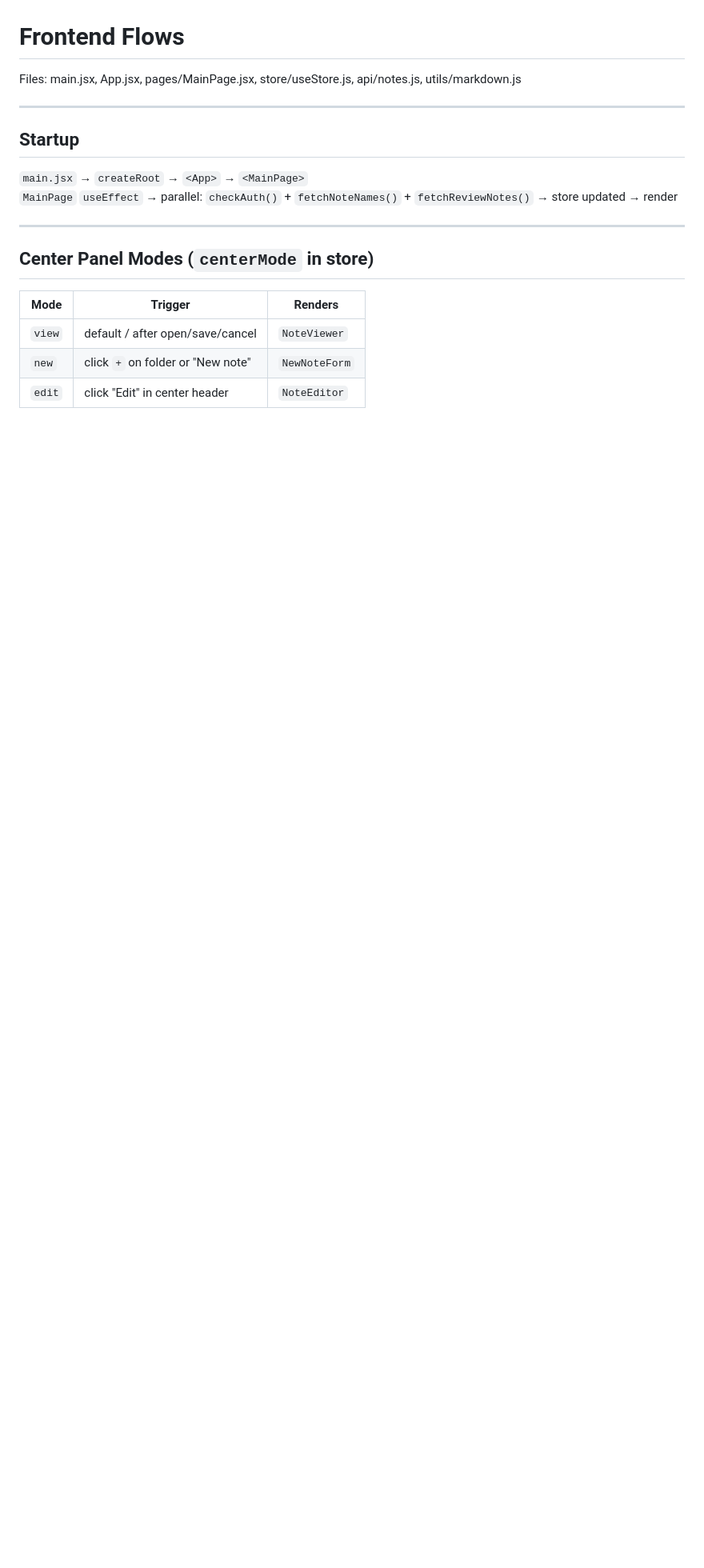
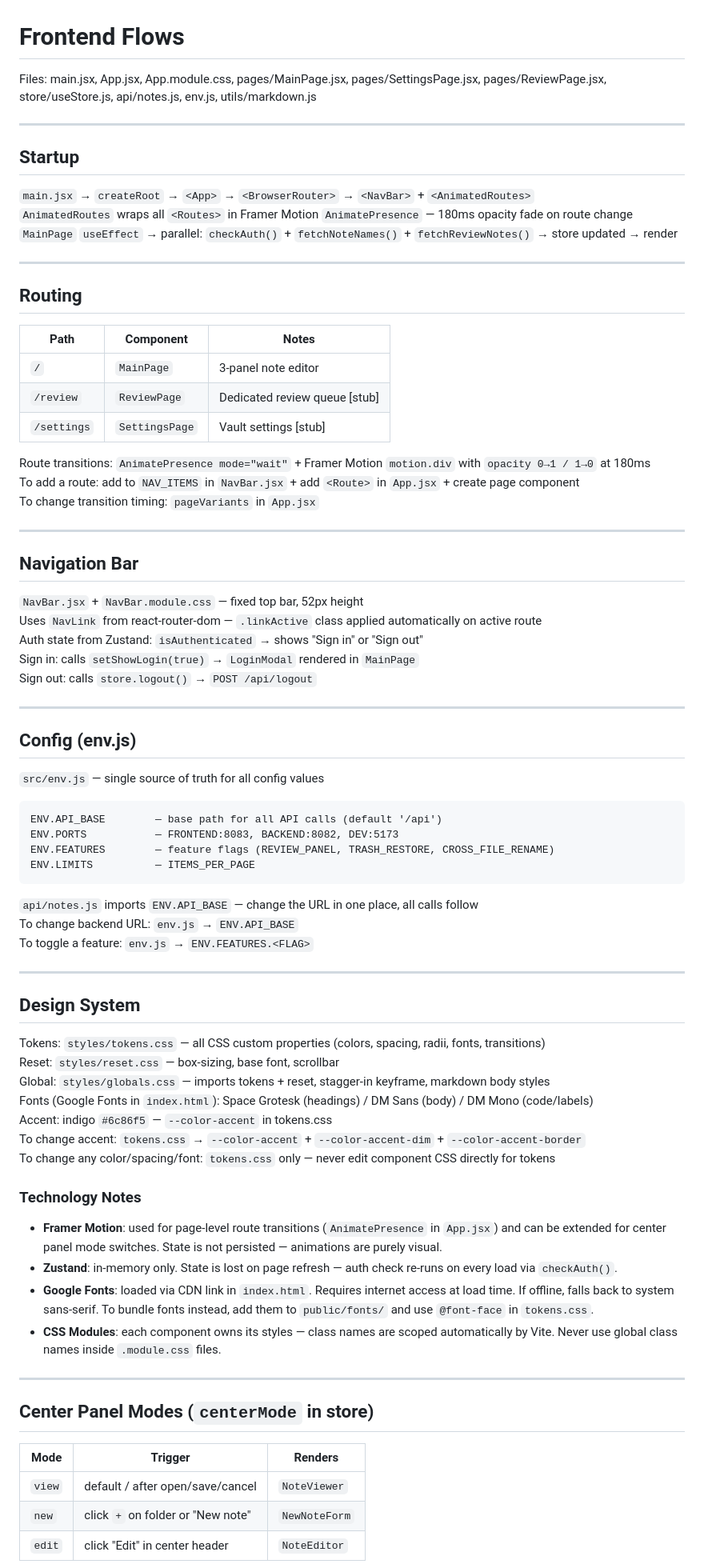
Before and after one commit to Vinuitik/ObidianOptimizer, a Markdown page: frontend/FLOWS.md, the part around one of its changes. Shown at 80% size. Drawn GitHub-style; blank space fills up the shorter version.

Commit message:
Update frontend FLOWS.md: routing, env.js, design system, responsive notes

````diff
--- a/frontend/FLOWS.md
+++ b/frontend/FLOWS.md
@@ -1,13 +1,71 @@
 # Frontend Flows
 
-Files: main.jsx, App.jsx, pages/MainPage.jsx, store/useStore.js, api/notes.js, utils/markdown.js
+Files: main.jsx, App.jsx, App.module.css, pages/MainPage.jsx, pages/SettingsPage.jsx, pages/ReviewPage.jsx, store/useStore.js, api/notes.js, env.js, utils/markdown.js
 
 ---
 
 ## Startup
 
-`main.jsx` → `createRoot` → `<App>` → `<MainPage>`
+`main.jsx` → `createRoot` → `<App>` → `<BrowserRouter>` → `<NavBar>` + `<AnimatedRoutes>`
+`AnimatedRoutes` wraps all `<Routes>` in Framer Motion `AnimatePresence` — 180ms opacity fade on route change
 `MainPage` `useEffect` → parallel: `checkAuth()` + `fetchNoteNames()` + `fetchReviewNotes()` → store updated → render
+
+---
+
+## Routing
+
+| Path | Component | Notes |
+|---|---|---|
+| `/` | `MainPage` | 3-panel note editor |
+| `/review` | `ReviewPage` | Dedicated review queue [stub] |
+| `/settings` | `SettingsPage` | Vault settings [stub] |
+
+Route transitions: `AnimatePresence mode="wait"` + Framer Motion `motion.div` with `opacity 0→1 / 1→0` at 180ms
+To add a route: add to `NAV_ITEMS` in `NavBar.jsx` + add `<Route>` in `App.jsx` + create page component
+To change transition timing: `pageVariants` in `App.jsx`
+
+---
+
+## Navigation Bar
+
+`NavBar.jsx` + `NavBar.module.css` — fixed top bar, 52px height
+Uses `NavLink` from react-router-dom — `.linkActive` class applied automatically on active route
+Auth state from Zustand: `isAuthenticated` → shows "Sign in" or "Sign out"
+Sign in: calls `setShowLogin(true)` → `LoginModal` rendered in `MainPage`
+Sign out: calls `store.logout()` → `POST /api/logout`
+
+---
+
+## Config (env.js)
+
+`src/env.js` — single source of truth for all config values
+```
+ENV.API_BASE        — base path for all API calls (default '/api')
+ENV.PORTS           — FRONTEND:8083, BACKEND:8082, DEV:5173
+ENV.FEATURES        — feature flags (REVIEW_PANEL, TRASH_RESTORE, CROSS_FILE_RENAME)
+ENV.LIMITS          — ITEMS_PER_PAGE
+```
+`api/notes.js` imports `ENV.API_BASE` — change the URL in one place, all calls follow
+To change backend URL: `env.js` → `ENV.API_BASE`
+To toggle a feature: `env.js` → `ENV.FEATURES.<FLAG>`
+
+---
+
+## Design System
+
+Tokens: `styles/tokens.css` — all CSS custom properties (colors, spacing, radii, fonts, transitions)
+Reset: `styles/reset.css` — box-sizing, base font, scrollbar
+Global: `styles/globals.css` — imports tokens + reset, stagger-in keyframe, markdown body styles
+Fonts (Google Fonts in `index.html`): Space Grotesk (headings) / DM Sans (body) / DM Mono (code/labels)
+Accent: indigo `#6c86f5` — `--color-accent` in tokens.css
+To change accent: `tokens.css` → `--color-accent` + `--color-accent-dim` + `--color-accent-border`
+To change any color/spacing/font: `tokens.css` only — never edit component CSS directly for tokens
+
+### Technology Notes
+- **Framer Motion**: used for page-level route transitions (`AnimatePresence` in `App.jsx`) and can be extended for center panel mode switches. State is not persisted — animations are purely visual.
+- **Zustand**: in-memory only. State is lost on page refresh — auth check re-runs on every load via `checkAuth()`.
+- **Google Fonts**: loaded via CDN link in `index.html`. Requires internet access at load time. If offline, falls back to system sans-serif. To bundle fonts instead, add them to `public/fonts/` and use `@font-face` in `tokens.css`.
+- **CSS Modules**: each component owns its styles — class names are scoped automatically by Vite. Never use global class names inside `.module.css` files.
 
 ---
 
````
Also changed, not shown: other parts of frontend/FLOWS.md (+36 -28 lines).
